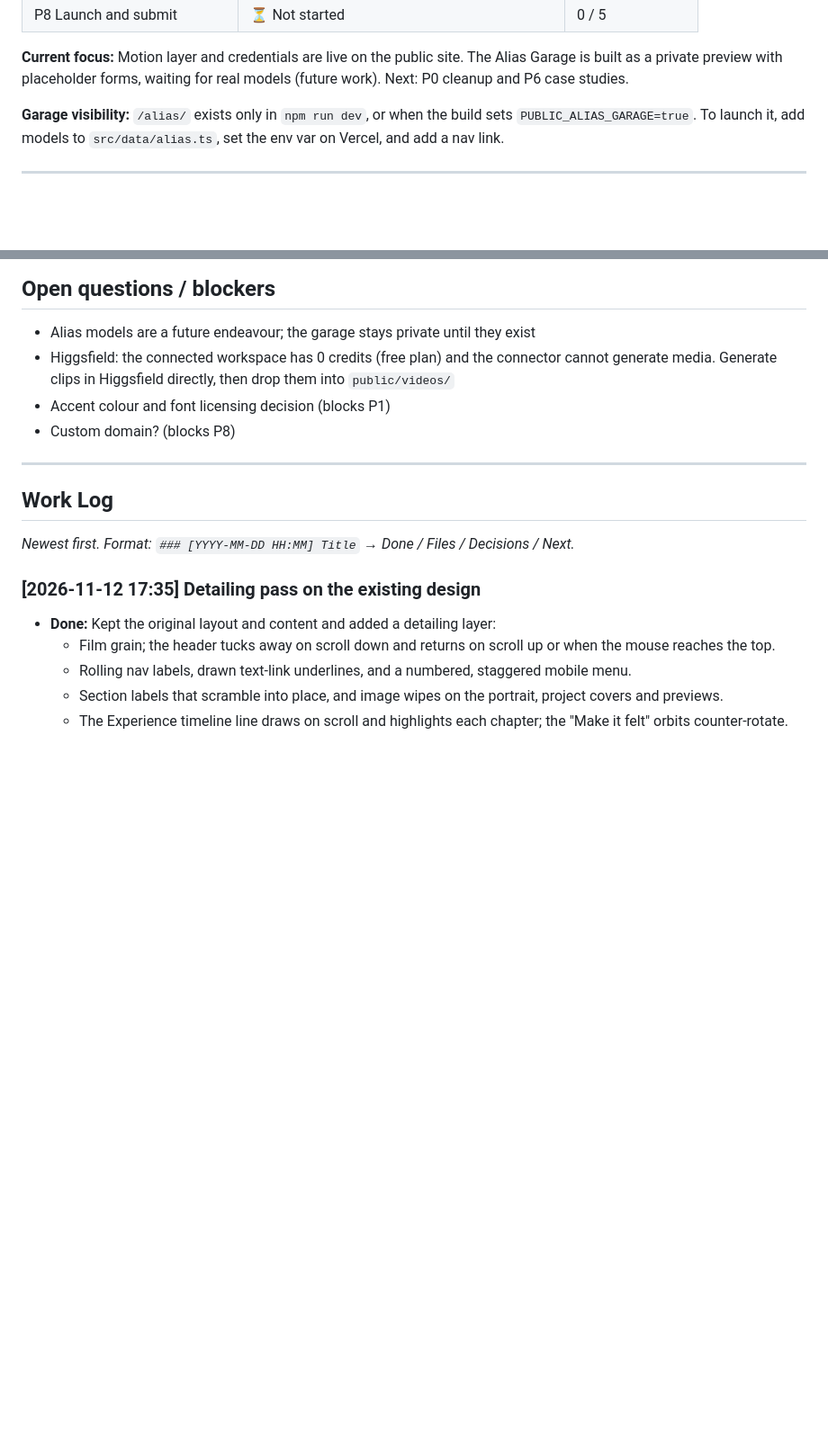
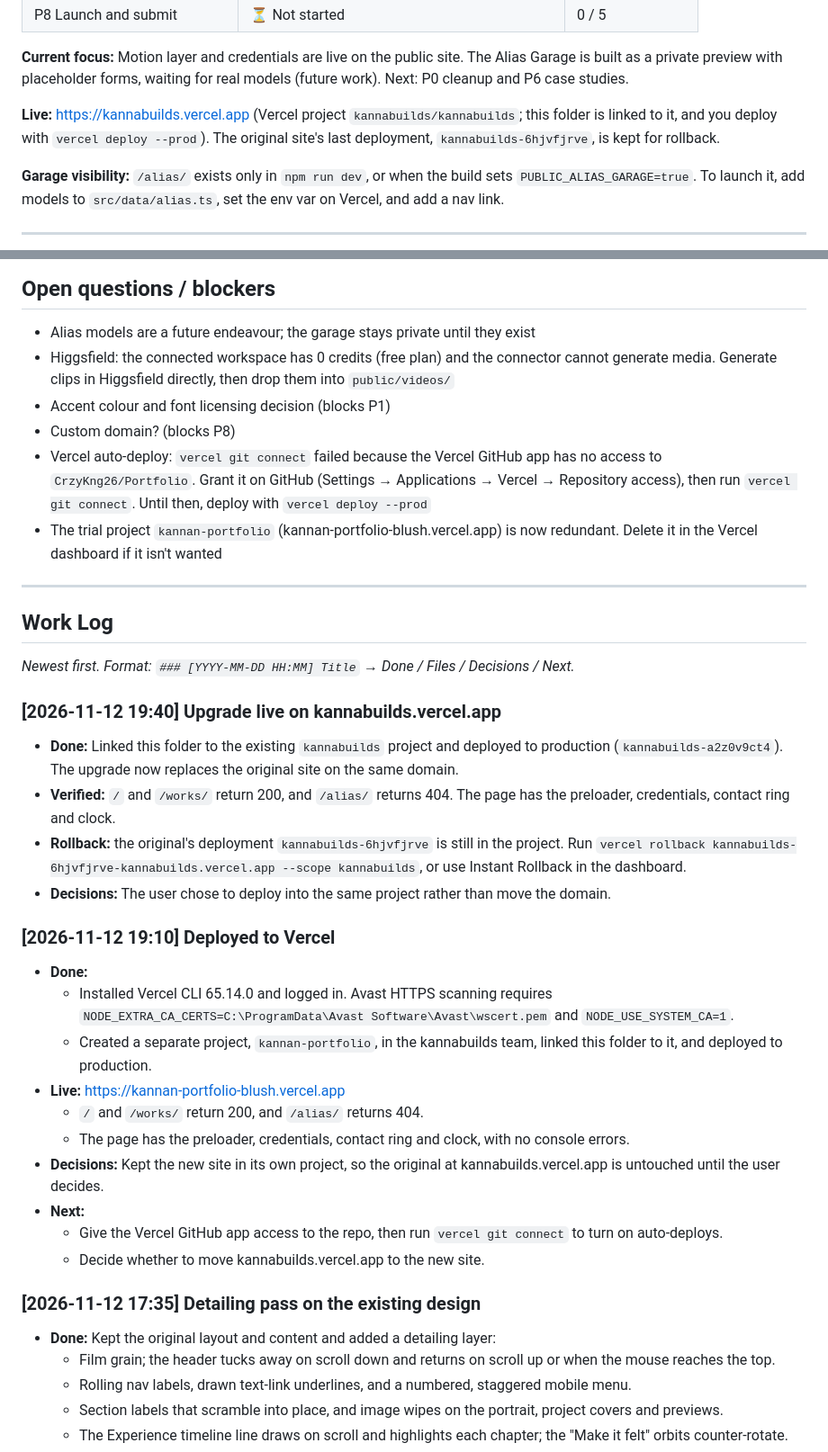
Before and after one commit to CrzyKng26/Portfolio, a Markdown page: PROJECT_TRACKER.md, 2 parts joined by grey strips. Shown at 90% size. Rendered like a GitHub page; blank space fills up the shorter version.

Commit message:
Record Vercel deployment in project tracker
The upgraded site is live on kannabuilds.vercel.app, deployed into the
existing kannabuilds project. Notes the rollback target, the Avast CA
settings the Vercel CLI needs, and the pending GitHub auto-deploy setup.

Co-Authored-By: Claude Opus 5.5 <noreply@anthropic.com>

```diff
--- a/PROJECT_TRACKER.md
+++ b/PROJECT_TRACKER.md
@@ -25,6 +25,8 @@
 | P8 Launch and submit | ⏳ Not started | 0 / 5 |
 
 **Current focus:** Motion layer and credentials are live on the public site. The Alias Garage is built as a private preview with placeholder forms, waiting for real models (future work). Next: P0 cleanup and P6 case studies.
+
+**Live:** https://kannabuilds.vercel.app (Vercel project `kannabuilds/kannabuilds`; this folder is linked to it, and you deploy with `vercel deploy --prod`). The original site's last deployment, `kannabuilds-6hjvfjrve`, is kept for rollback.
 
 **Garage visibility:** `/alias/` exists only in `npm run dev`, or when the build sets `PUBLIC_ALIAS_GARAGE=true`. To launch it, add models to `src/data/alias.ts`, set the env var on Vercel, and add a nav link.
 
@@ -119,11 +121,31 @@
 - Higgsfield: the connected workspace has 0 credits (free plan) and the connector cannot generate media. Generate clips in Higgsfield directly, then drop them into `public/videos/`
 - Accent colour and font licensing decision (blocks P1)
 - Custom domain? (blocks P8)
+- Vercel auto-deploy: `vercel git connect` failed because the Vercel GitHub app has no access to `CrzyKng26/Portfolio`. Grant it on GitHub (Settings → Applications → Vercel → Repository access), then run `vercel git connect`. Until then, deploy with `vercel deploy --prod`
+- The trial project `kannan-portfolio` (kannan-portfolio-blush.vercel.app) is now redundant. Delete it in the Vercel dashboard if it isn't wanted
 
 ---
 
 ## Work Log
 _Newest first. Format: `### [YYYY-MM-DD HH:MM] Title` → Done / Files / Decisions / Next._
+
+### [2026-11-12 19:40] Upgrade live on kannabuilds.vercel.app
+- **Done:** Linked this folder to the existing `kannabuilds` project and deployed to production (`kannabuilds-a2z0v9ct4`). The upgrade now replaces the original site on the same domain.
+- **Verified:** `/` and `/works/` return 200, and `/alias/` returns 404. The page has the preloader, credentials, contact ring and clock.
+- **Rollback:** the original's deployment `kannabuilds-6hjvfjrve` is still in the project. Run `vercel rollback kannabuilds-6hjvfjrve-kannabuilds.vercel.app --scope kannabuilds`, or use Instant Rollback in the dashboard.
+- **Decisions:** The user chose to deploy into the same project rather than move the domain.
+
+### [2026-11-12 19:10] Deployed to Vercel
+- **Done:**
+  - Installed Vercel CLI 65.14.0 and logged in. Avast HTTPS scanning requires `NODE_EXTRA_CA_CERTS=C:\ProgramData\Avast Software\Avast\wscert.pem` and `NODE_USE_SYSTEM_CA=1`.
+  - Created a separate project, `kannan-portfolio`, in the kannabuilds team, linked this folder to it, and deployed to production.
+- **Live:** https://kannan-portfolio-blush.vercel.app
+  - `/` and `/works/` return 200, and `/alias/` returns 404.
+  - The page has the preloader, credentials, contact ring and clock, with no console errors.
+- **Decisions:** Kept the new site in its own project, so the original at kannabuilds.vercel.app is untouched until the user decides.
+- **Next:**
+  - Give the Vercel GitHub app access to the repo, then run `vercel git connect` to turn on auto-deploys.
+  - Decide whether to move kannabuilds.vercel.app to the new site.
 
 ### [2026-11-12 17:35] Detailing pass on the existing design
 - **Done:** Kept the original layout and content and added a detailing layer:
```
